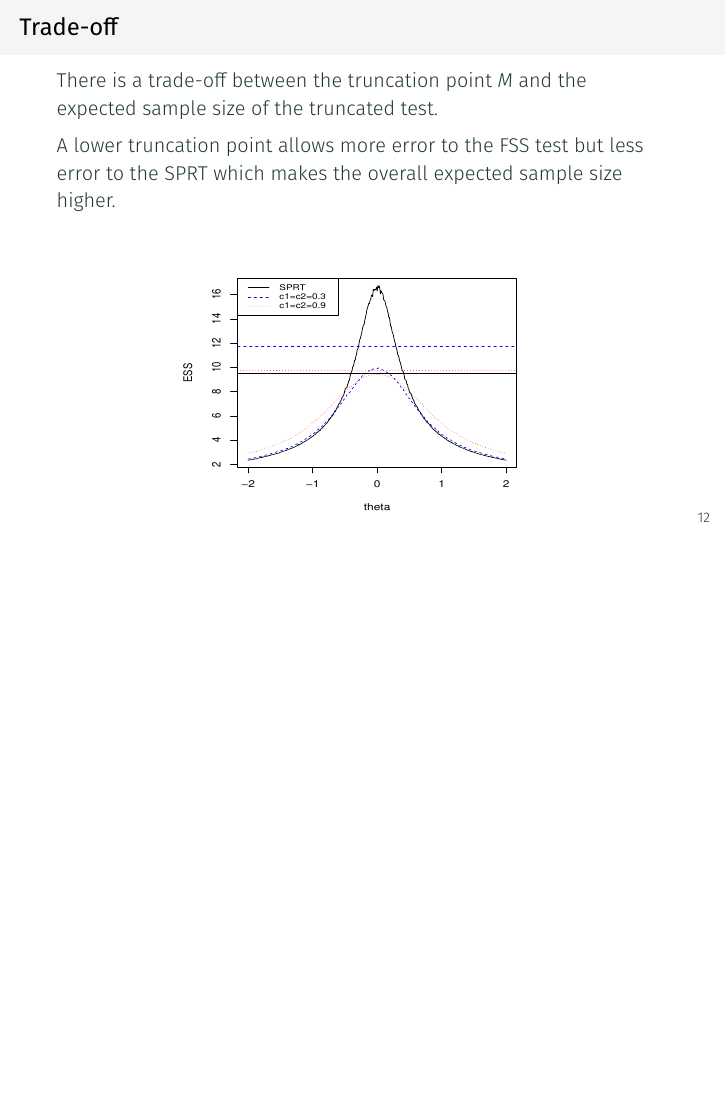
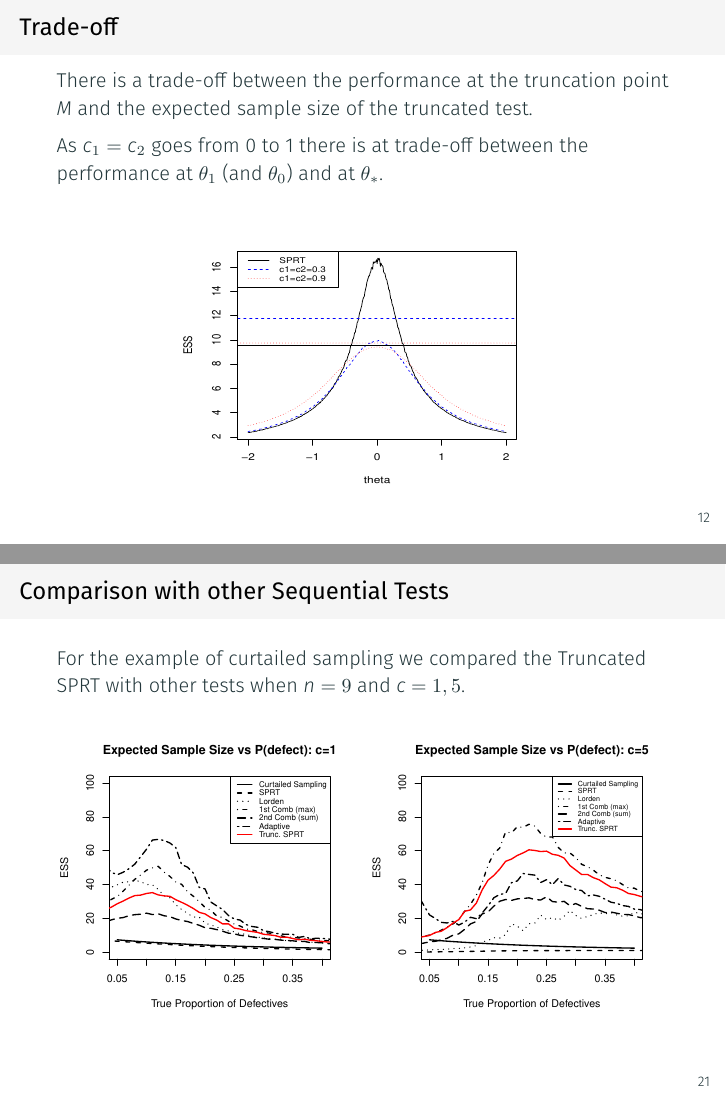
Before and after one commit to joshloyal/stat578-truncated-sprt-presentation, LaTeX slides (main.tex): page 14 of 23 before the commit and pages 14 and 23 of 24 after it, the two joined at a grey line, the shorter picture padded with empty space. Compiled offline with XeLaTeX.

Commit message:
Updates from Overleaf

```diff
--- a/main.tex
+++ b/main.tex
@@ -227,9 +227,11 @@ when $\alpha = \beta$ and $c_1 = c_2$.
 \begin{frame}
 \frametitle{Trade-off}
 
-There is a trade-off between the truncation point $M$ and the expected sample size of the truncated test.
+There is a trade-off between the performance at the truncation point $M$ and the expected sample size of the truncated test.
 
-A lower truncation point allows more error to the FSS test but less error to the SPRT which makes the overall expected sample size higher.
+%A lower truncation point allows more error to the FSS test but less error to the SPRT which makes the overall expected sample size higher.
+
+As $c_1 = c_2$ goes from 0 to 1 there is at trade-off between the performance at $\theta_1$ (and $\theta_0$) and at $\theta_*$.
 
 \begin{figure}
 \centering
@@ -339,7 +341,23 @@ Each ESS estimate was obtained with 5,000 Monte Carlo samples.
 \end{figure}
 \end{frame}
 
-\begin{frame}[allowframebreaks]
+\begin{frame}
+\frametitle{Comparison with other Sequential Tests}
+For the example of curtailed sampling we compared the Truncated SPRT with other tests when $n=9$ and $c=1, 5$.
+
+\begin{figure}
+\centering
+\begin{subfigure}{0.49\textwidth}
+    \includegraphics[width=\textwidth]{images/Curtailed1.pdf}
+\end{subfigure}
+\hfill
+\begin{subfigure}{0.49\textwidth}
+    \includegraphics[width=\textwidth]{images/Curtailed2.pdf}
+\end{subfigure}
+\end{figure}
+
+\end{frame}
+\begin{frame}
 \frametitle{References}
 
 \bibliographystyle{asa}
```
Also changed, not shown: images/Curtailed1.pdf (added), images/Curtailed2.pdf (added), images/PowerFunction.pdf (added), main.tex (12 more changed lines).
